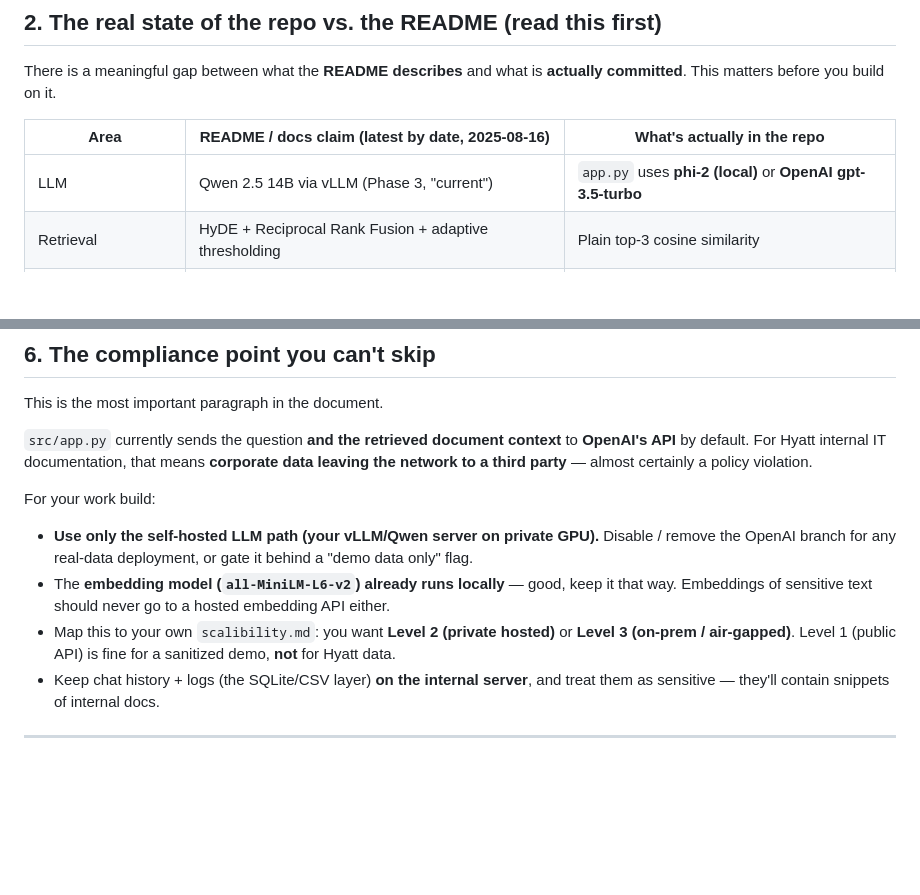
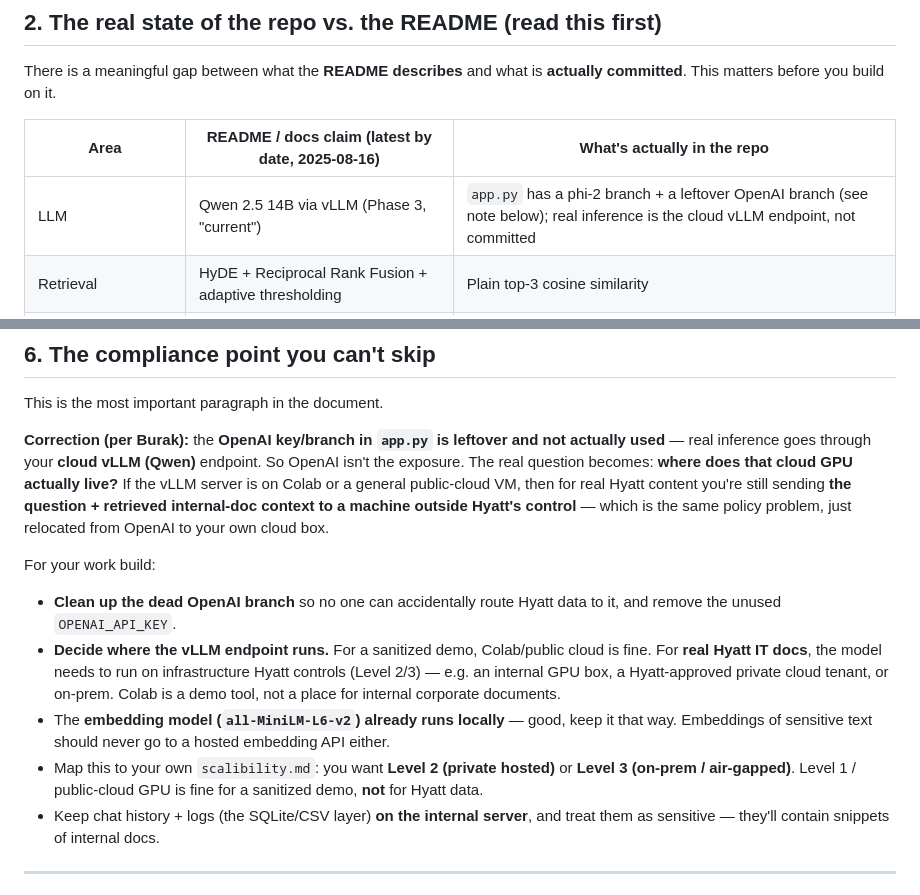
Before and after one commit to Changer0001/YAP-Your-AI-Partner, a Markdown page: docs/IT-Documentation-Insights.md, 2 parts joined by grey strips. Drawn GitHub-style; blank space fills up the shorter version.

Commit message:
Correct insights doc: OpenAI branch is unused leftover; real inference is cloud vLLM

```diff
--- a/docs/IT-Documentation-Insights.md
+++ b/docs/IT-Documentation-Insights.md
@@ -33,7 +33,7 @@ This matters before you build on it.
 
 | Area | README / docs claim (latest by date, 2025-08-16) | What's actually in the repo |
 |------|--------------------------------------------------|------------------------------|
-| LLM | Qwen 2.5 14B via vLLM (Phase 3, "current") | `app.py` uses **phi-2 (local)** or **OpenAI gpt-3.5-turbo** |
+| LLM | Qwen 2.5 14B via vLLM (Phase 3, "current") | `app.py` has a phi-2 branch + a leftover OpenAI branch (see note below); real inference is the cloud vLLM endpoint, not committed |
 | Retrieval | HyDE + Reciprocal Rank Fusion + adaptive thresholding | Plain top-3 cosine similarity |
 | API | FastAPI `/ask` + `/ask/stream` streaming | None in repo (CLI `input()` loop only) |
 | Auth | JWT login/registration | None in repo |
@@ -146,18 +146,25 @@ there are several ways around it, ranging from "needs zero permission" to "ask I
 
 This is the most important paragraph in the document.
 
-`src/app.py` currently sends the question **and the retrieved document context** to
-**OpenAI's API** by default. For Hyatt internal IT documentation, that means **corporate data
-leaving the network to a third party** — almost certainly a policy violation.
+**Correction (per Burak):** the **OpenAI key/branch in `app.py` is leftover and not actually
+used** — real inference goes through your **cloud vLLM (Qwen)** endpoint. So OpenAI isn't the
+exposure. The real question becomes: **where does that cloud GPU actually live?** If the vLLM
+server is on Colab or a general public-cloud VM, then for real Hyatt content you're still sending
+**the question + retrieved internal-doc context to a machine outside Hyatt's control** — which is
+the same policy problem, just relocated from OpenAI to your own cloud box.
 
 For your work build:
-- **Use only the self-hosted LLM path (your vLLM/Qwen server on private GPU).** Disable / remove the
-  OpenAI branch for any real-data deployment, or gate it behind a "demo data only" flag.
+- **Clean up the dead OpenAI branch** so no one can accidentally route Hyatt data to it, and remove
+  the unused `OPENAI_API_KEY`.
+- **Decide where the vLLM endpoint runs.** For a sanitized demo, Colab/public cloud is fine. For
+  **real Hyatt IT docs**, the model needs to run on infrastructure Hyatt controls (Level 2/3) —
+  e.g. an internal GPU box, a Hyatt-approved private cloud tenant, or on-prem. Colab is a demo
+  tool, not a place for internal corporate documents.
 - The **embedding model (`all-MiniLM-L6-v2`) already runs locally** — good, keep it that way.
   Embeddings of sensitive text should never go to a hosted embedding API either.
 - Map this to your own `scalibility.md`: you want **Level 2 (private hosted)** or **Level 3
-  (on-prem / air-gapped)**. Level 1 (public API) is fine for a sanitized demo, **not** for Hyatt
-  data.
+  (on-prem / air-gapped)**. Level 1 / public-cloud GPU is fine for a sanitized demo, **not** for
+  Hyatt data.
 - Keep chat history + logs (the SQLite/CSV layer) **on the internal server**, and treat them as
   sensitive — they'll contain snippets of internal docs.
 
```
